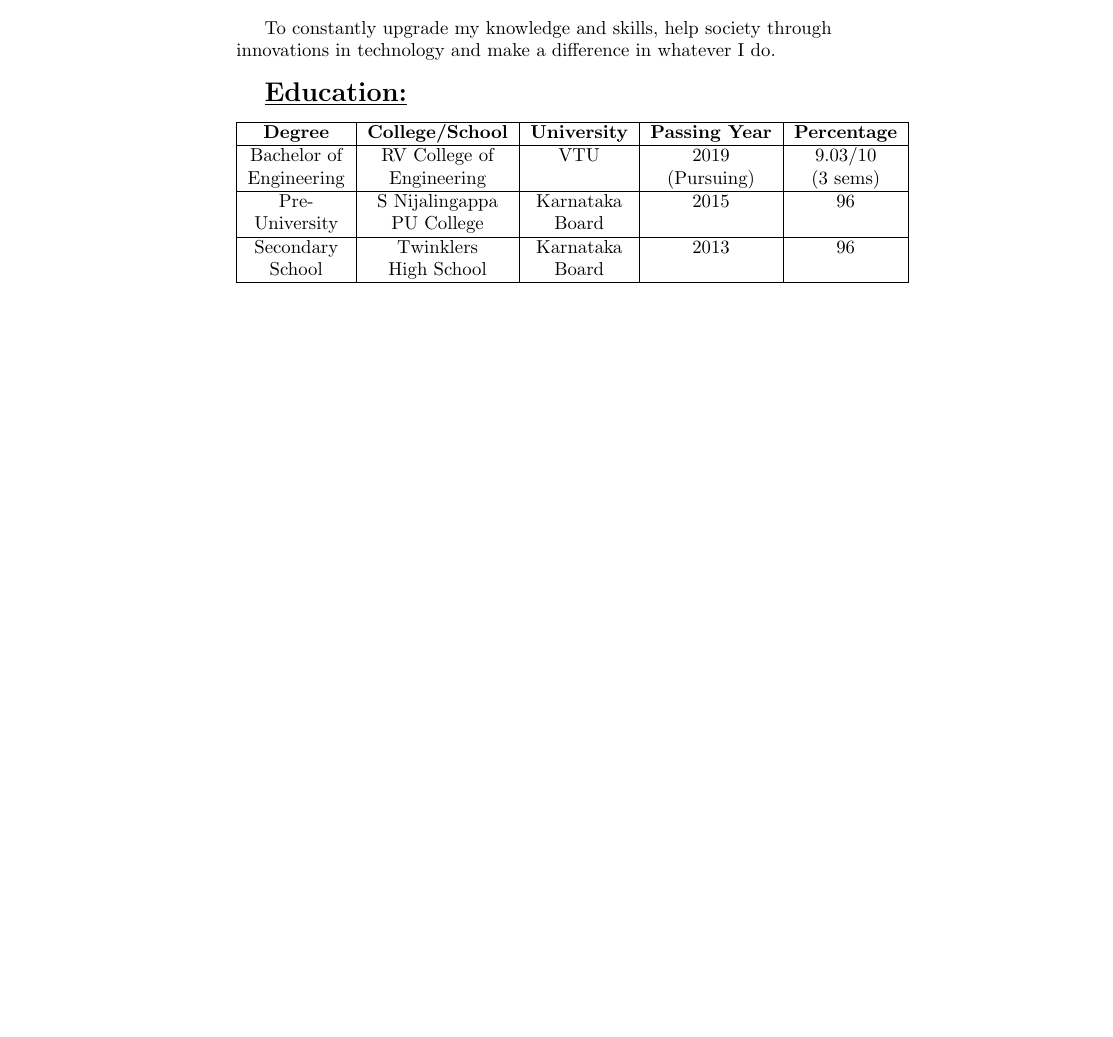
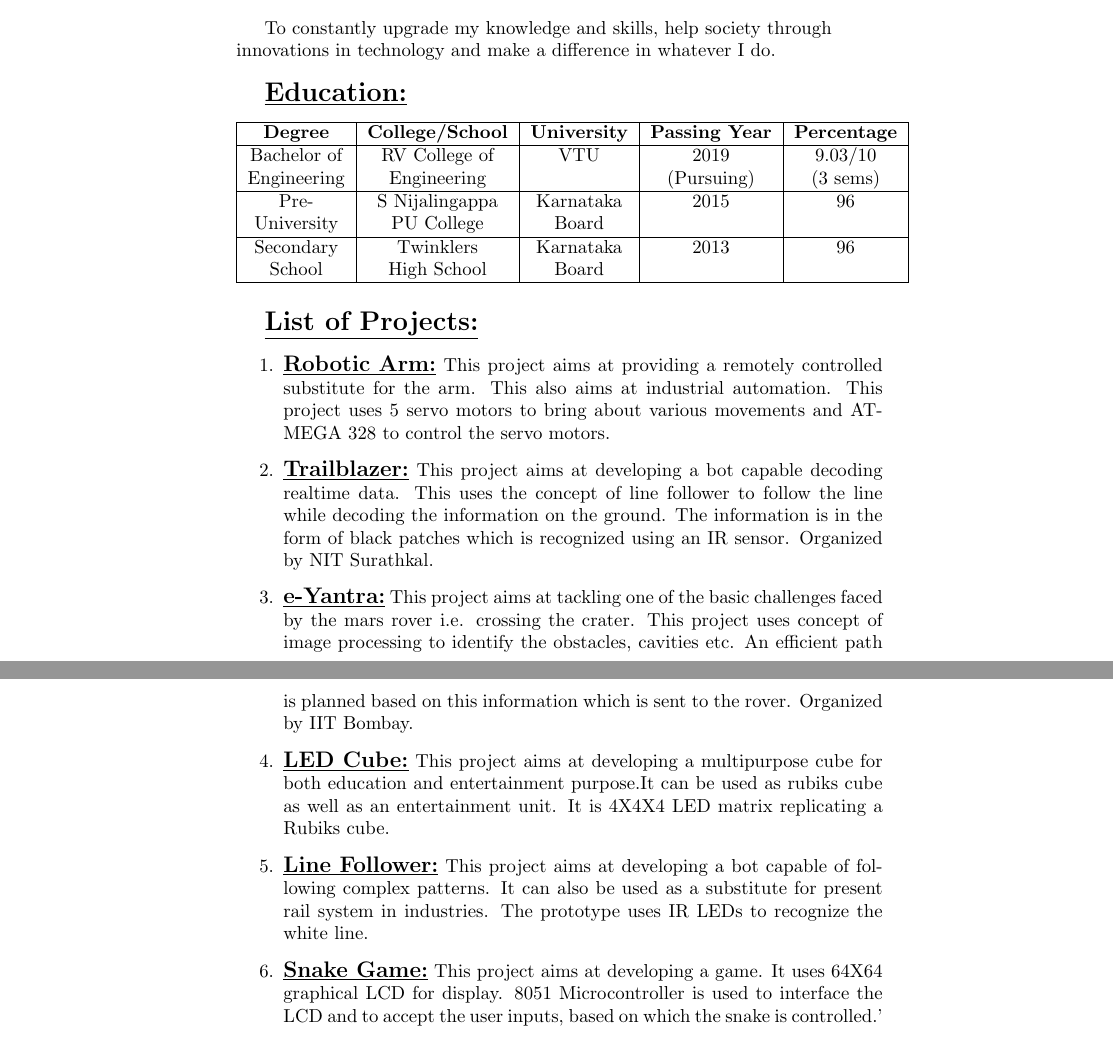
Before and after one commit to Nagesh-K/Nagesh_Resume, a LaTeX CV (Resume.tex): part of the page before the commit and two parts of pages 1 and 2 of 2 after it, the two joined at a grey line, cut so that both start at the same text, the shorter picture padded with empty space. Compiled offline with pdfLaTeX.

Commit message:
List of Projects added

```diff
--- a/Resume.tex
+++ b/Resume.tex
@@ -50,5 +50,16 @@
 		\hline
 	\end{tabular}
 
+	\vspace{0.5cm}
+	\underline{\textbf{\Large{List of Projects:}}}
+	\begin{enumerate}
+		\item{\underline{\textbf{\large{Robotic Arm:}}} This project aims at providing a remotely controlled substitute for the arm. This   also aims at industrial automation. This   project uses 5 servo motors to bring about various movements and ATMEGA 328 to control the servo motors.}
+		\item{\underline{\textbf{\large{Trailblazer:}}} This project aims at developing a bot capable decoding realtime data. This uses the concept of line follower to follow the line while decoding the information on the ground. The information is in the form of black patches which is recognized using an IR sensor. Organized by NIT Surathkal.}
+		\item{\underline{\textbf{\large{e-Yantra:}}} This project aims at tackling one of the basic challenges faced by the mars rover i.e. crossing the crater. This project uses concept of image processing to identify the obstacles, cavities etc. An efficient path is planned based on this information which is sent to the rover. Organized by IIT Bombay.}
+		\item{\underline{\textbf{\large{LED Cube:}}} This project aims at developing a multipurpose cube for both education and entertainment purpose.It can be used as rubiks cube as well as an entertainment unit. It is 4X4X4 LED matrix replicating a Rubiks cube.}
+		\item{\underline{\textbf{\large{Line Follower:}}} This project aims at developing a bot capable of following complex patterns. It can also be used  as a substitute for present rail system in industries. The prototype uses IR LEDs to recognize the white line.}
+		\item{\underline{\textbf{\large{Snake Game:}}} This project aims at developing a game. It uses 64X64 graphical LCD for display. 8051 Microcontroller is used to interface the LCD and to accept the user inputs, based on which the snake is controlled.'}
+	\end{enumerate}
+
 
 \end{document}
```
Also changed, not shown: Resume.pdf, 2 other files.
